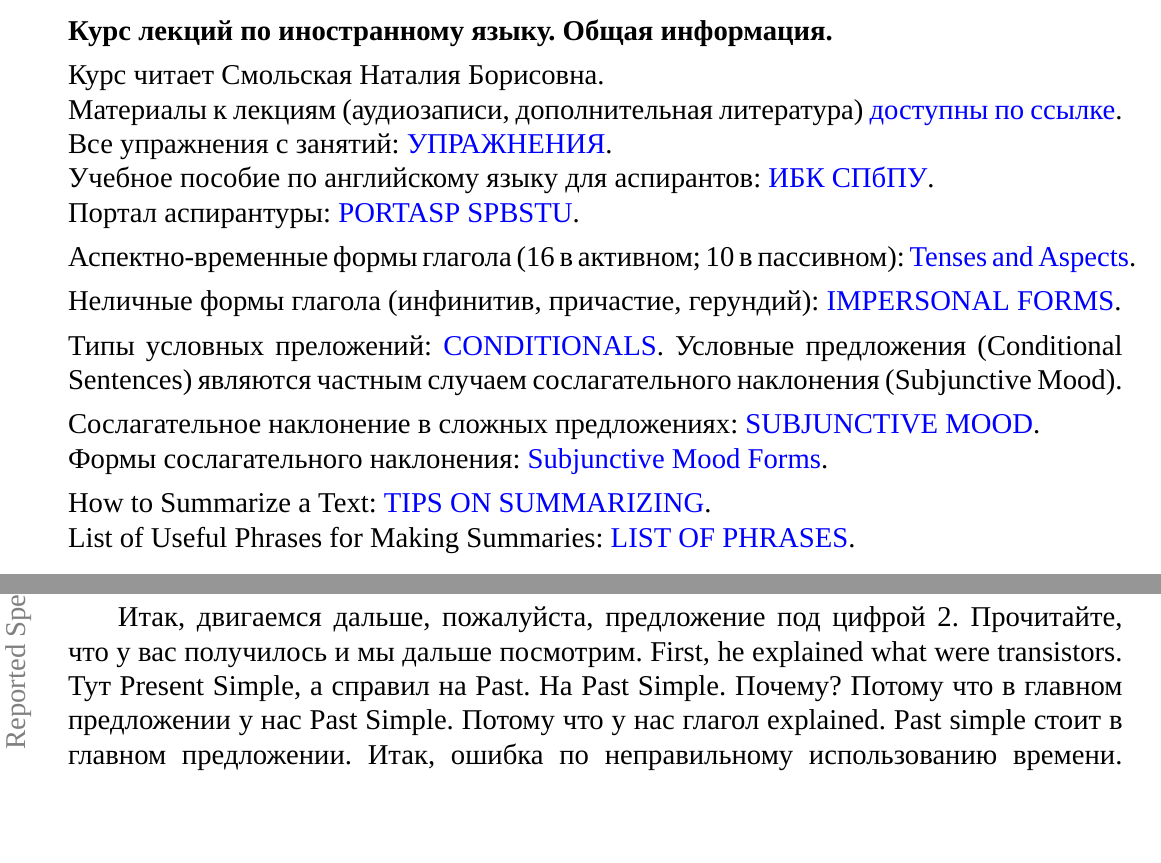
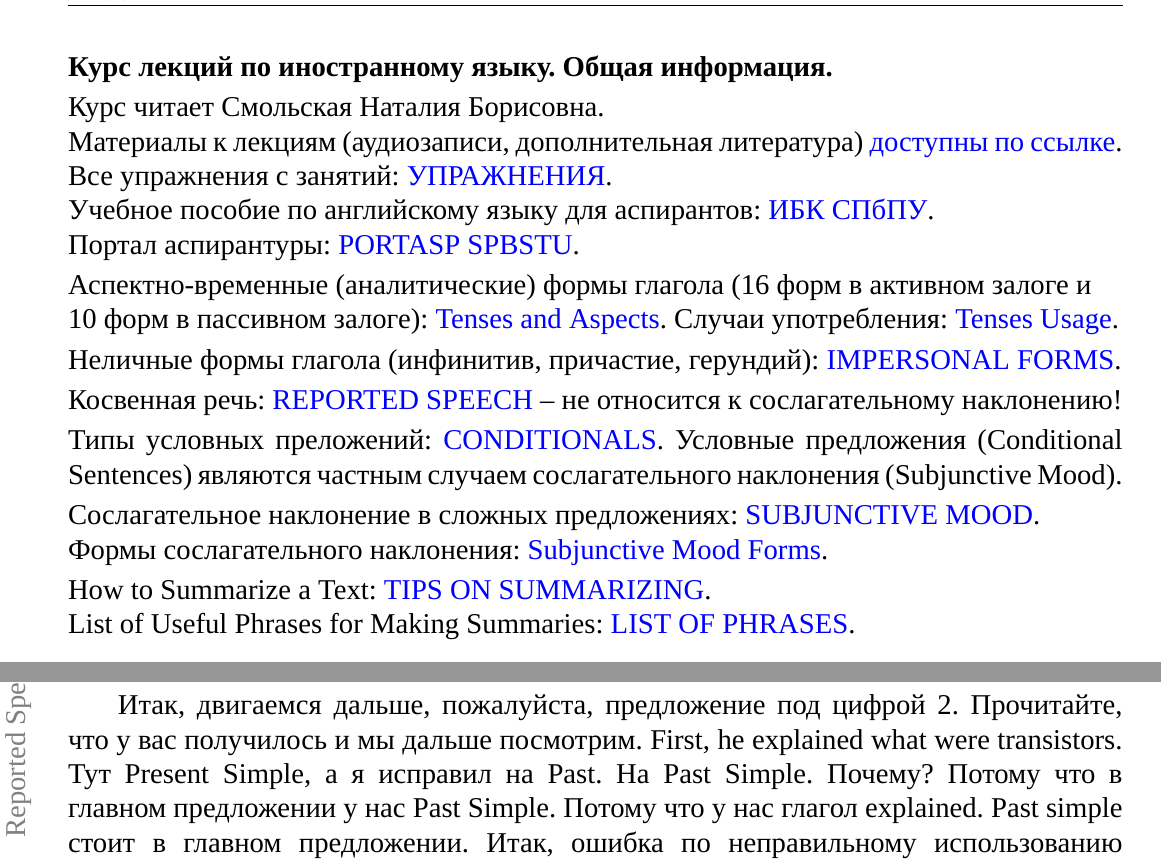
Before and after one commit to mualal/asp, a LaTeX document (english/main.tex, which reads english/parts/2024_01_17.tex, english/parts/general_info.tex): two parts of pages 1 and 101 of 302, joined at a grey line, cut so that both start at the same text, the shorter picture padded with empty space. Compiled offline with XeLaTeX; a missing font is replaced by an installed copy or a similar font.

Commit message:
English: minor improvements 02May2024

```diff
--- a/english/parts/2024_01_17.tex
+++ b/english/parts/2024_01_17.tex
@@ -689,7 +690,7 @@ She will ask you when you will come.
 Итак, двигаемся дальше, пожалуйста, предложение под цифрой 2.
 Прочитайте, что у вас получилось и мы дальше посмотрим.
 First, he explained what were transistors.
-Тут Present Simple, а справил на Past.
+Тут Present Simple, а я исправил на Past.
 На Past Simple.
 Почему?
 Потому что в главном предложении у нас Past Simple.
--- a/english/parts/general_info.tex
+++ b/english/parts/general_info.tex
@@ -6,7 +6,7 @@
 
 \textbf{Курс лекций по иностранному языку. Общая информация.}
 
-\vspace{5pt}
+\vspace{3pt}
 
 Курс читает Смольская Наталия Борисовна.
 
@@ -18,25 +18,30 @@
 
 Портал аспирантуры: \href{https://portasp.spbstu.ru/login/index.php}{PORTASP SPBSTU}.
 
-\vspace{5pt}
+\vspace{3pt}
 
-Аспектно-временные формы глагола (16 в активном; 10 в пассивном): \href{https://mualal.github.io/asp/english/EnglishTensesAspectsVoicesPoster.pdf}{Tenses and Aspects}.
+Аспектно-временные (аналитические) формы глагола (16 форм в активном залоге и \newline 10 форм в пассивном залоге): \href{https://mualal.github.io/asp/english/EnglishTensesAspectsVoicesPoster.pdf}{Tenses and Aspects}.
+Случаи употребления: \hyperref[subsec:tenses-usage]{\color{blue}{Tenses Usage}}.
 
-\vspace{5pt}
+\vspace{3pt}
 
 Неличные формы глагола (инфинитив, причастие, герундий): \hyperref[subsec:impersonal-lk]{\color{blue}{IMPERSONAL FORMS}}.
 
-\vspace{5pt}
+\vspace{3pt}
+
+Косвенная речь: \hyperref[subsec:reported-speech]{\color{blue}{REPORTED SPEECH}} -- не относится к сослагательному наклонению!
+
+\vspace{3pt}
 
 Типы условных преложений: \hyperref[subsec:conditionals-types]{\color{blue}{CONDITIONALS}}. Условные предложения (Conditional Sentences) являются частным случаем сослагательного наклонения (Subjunctive Mood).
 
-\vspace{5pt}
+\vspace{3pt}
 
 Сослагательное наклонение в сложных предложениях: \hyperref[subsec:subjunctive-mood-lk]{\color{blue}{SUBJUNCTIVE MOOD}}.
 
 Формы сослагательного наклонения: \hyperlink{subjunctive-mood-forms-table}{\color{blue}{Subjunctive Mood Forms}}.
 
-\vspace{5pt}
+\vspace{3pt}
 
 How to Summarize a Text: \hyperref[subsec:tips-on-summarizing]{\color{blue}{TIPS ON SUMMARIZING}}.
 
```
Also changed, not shown: english/parts/2023_12_20.tex (+1 -0 lines), english/parts/2024_01_17.tex (3 more changed lines), 1 other file.
